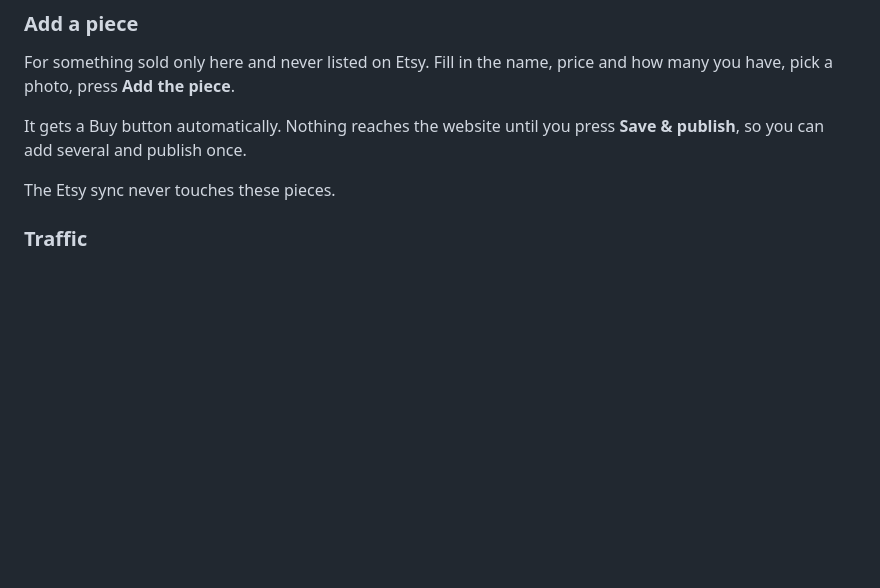
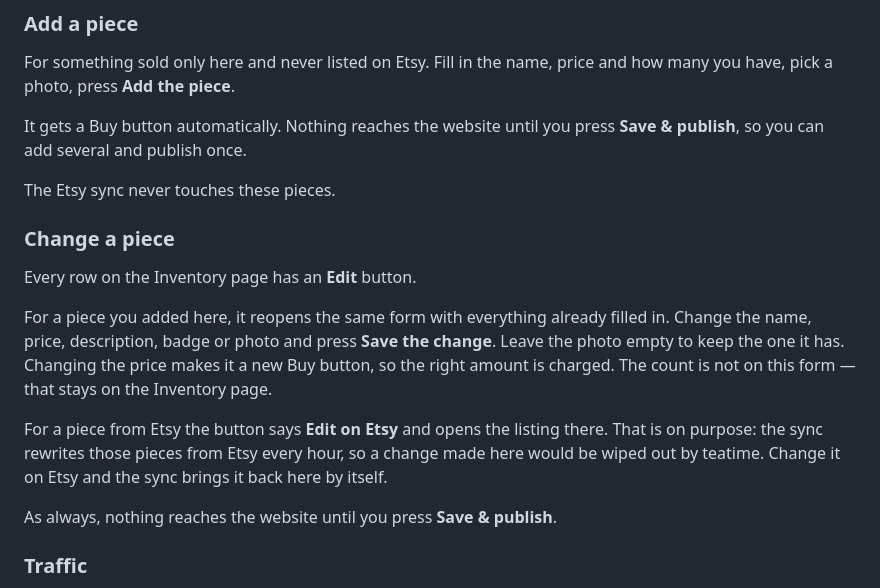
Before and after one commit to jamiemick18/micknack-stacks-website, a Markdown page: RUNBOOK.md, the part around the change. GitHub-like rendering; blank space fills up the shorter version.

Commit message:
Runbook: how to change a piece
Co-Authored-By: Claude Opus 5 <noreply@anthropic.com>

```diff
--- a/RUNBOOK.md
+++ b/RUNBOOK.md
@@ -60,6 +60,23 @@ It gets a Buy button automatically. Nothing reaches the website until you
 press **Save & publish**, so you can add several and publish once.
 
 The Etsy sync never touches these pieces.
+
+### Change a piece
+
+Every row on the Inventory page has an **Edit** button.
+
+For a piece you added here, it reopens the same form with everything already
+filled in. Change the name, price, description, badge or photo and press
+**Save the change**. Leave the photo empty to keep the one it has. Changing
+the price makes it a new Buy button, so the right amount is charged. The
+count is not on this form — that stays on the Inventory page.
+
+For a piece from Etsy the button says **Edit on Etsy** and opens the listing
+there. That is on purpose: the sync rewrites those pieces from Etsy every
+hour, so a change made here would be wiped out by teatime. Change it on
+Etsy and the sync brings it back here by itself.
+
+As always, nothing reaches the website until you press **Save & publish**.
 
 ### Traffic
 
```
